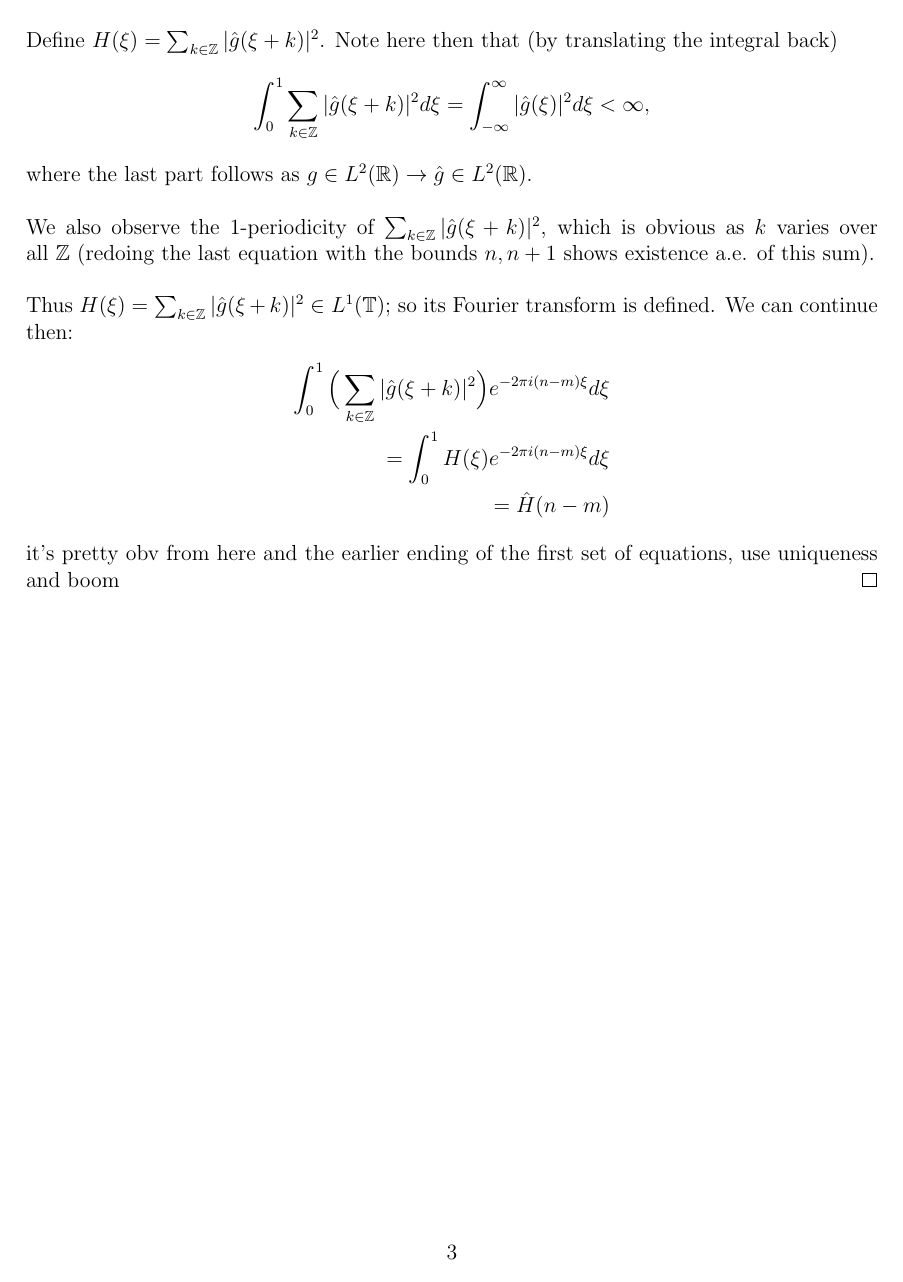
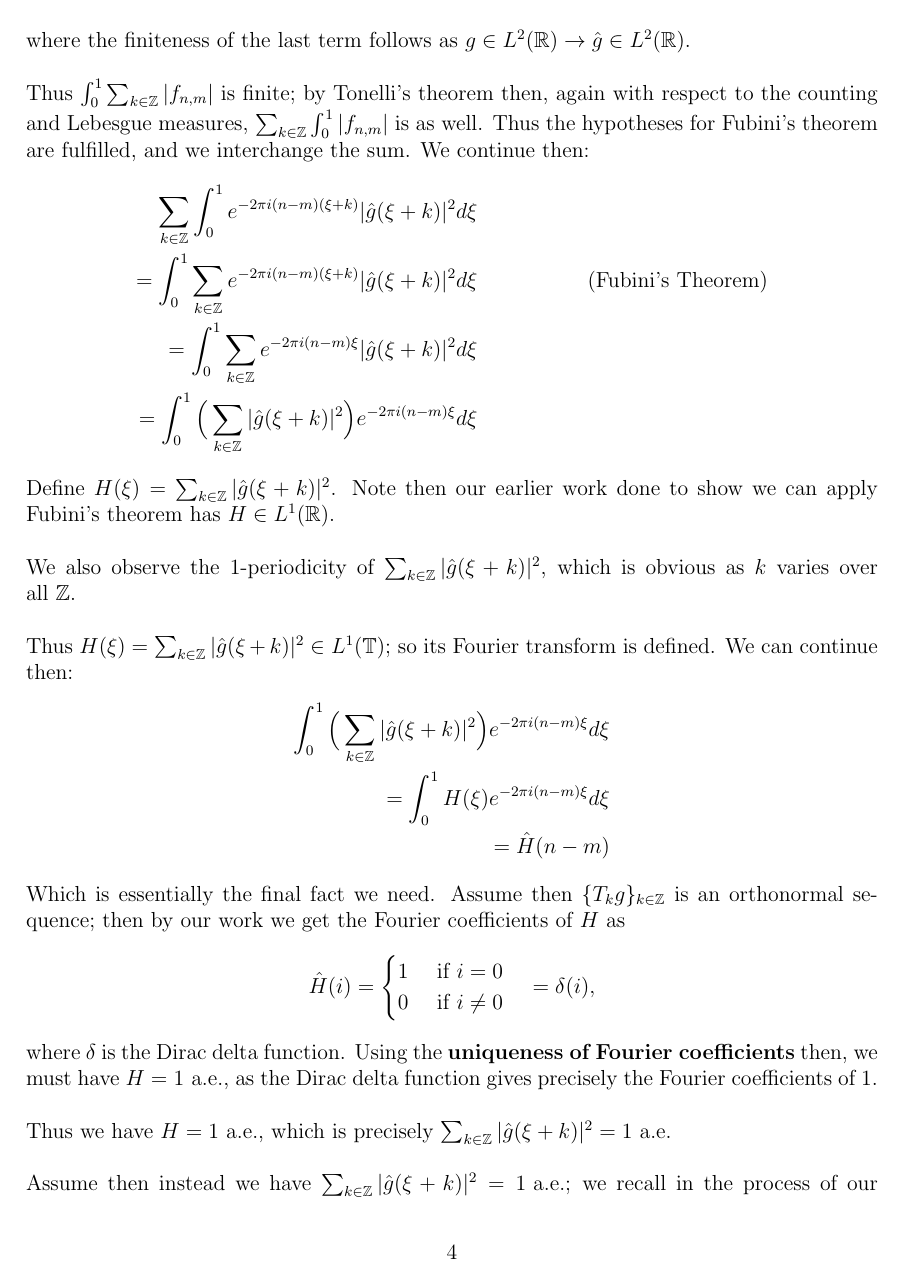
Before and after one commit to davidohcutler/Functional-Analysis, a LaTeX problem sheet (Homework/homework3.tex): page 3 of 3 before the commit and page 4 of 5 after it. The pictures show the PDF file Homework/homework3.pdf that the author committed with the source.

Commit message:
12 is significantly more correct

```diff
--- a/Homework/homework3.tex
+++ b/Homework/homework3.tex
@@ -84,4 +84,11 @@
         \begin{align*}
             \langle T_ng, T_mg \rangle \\
             = \int_{-\infty}^\infty T_ng(x)\overline{T_mg(x)}dx \\
-            = \int_{\infty}^\infty (T_ng)\hat{\;}(\xi)\overline{(T_mg)\hat{\;}(\xi)} d\xi && \text{(Parseval's Theorem)} \\
+            = \int_{\infty}^\infty (T_ng)\hat{\;}(\xi)\overline{(T_mg)\hat{\;}(\xi)} d\xi && \text{(Parseval's Theorem)}
+        \end{align*}
+        We would like to say now that $(T_mg)\hat{\;}(\xi) = e^{-2\pi i m \xi}\hat{g}(\xi)$ for a.e. $\xi$, i.e. we have the translation identity for $L^2(\mathbb{R})$ functions.
+        \\ \\ For this, define $g_R = \mathbbm{1}_{[-R, R]}g$. Then clearly each $g_R$ is in $L^2(\mathbb{R})$, as as we have $L^2 \subseteq L^1$ on bounded domains we have $g_R \in L^1(\mathbb{R})$, i.e. the Fourier transform is defined. \\ \\
+        Note then
+        \begin{align*}
+            (T_m g_R)\hat{\;}(\xi) \\
+            = \int_{-\infty}^\infty T_mg_R(x)e^{-2\pi i \xi x}dx \\
@@ -88,23 +107,53 @@
+            = \underset{R \rightarrow \infty}{\lim} e^{-2\pi i m\xi}(g_R)\hat{\;} \\
+            = e^{-2\pi i m\xi} \underset{R \rightarrow \infty}{\lim} \hat{g_R} \\
+            = e^{-2\pi i m\xi}\hat{g},
+        \end{align*}
+        where this equality is in the $L^2$ sense, i.e. precisely that $(T_mg)\hat{\;}(\xi) = e^{-2\pi i m \xi}\hat{g}(\xi)$ for a.e. $\xi$. Thus we can continue our derivation:
+        \begin{align*}
+            \int_{\infty}^\infty (T_ng)\hat{\;}(\xi)\overline{(T_mg)\hat{\;}(\xi)} d\xi \\
             = \int_{-\infty}^\infty e^{-2\pi in\xi}\hat{g}(\xi)\overline{e^{-2\pi im\xi}\hat{g}(\xi)} d\xi && \text{(Identity for transform of translation)} \\
             = \int_{-\infty}^\infty e^{-2\pi in\xi}\overline{e^{-2\pi im\xi}}\hat{g}(\xi)\overline{\hat{g}(\xi)} d\xi && \text{(Modulus is multiplicative)} \\
             = \int_{-\infty}^\infty e^{-2\pi i(n - m)\xi}|\hat{g}(\xi)|^2 d\xi && (z\overline{z} = |z|^2, \overline{e^{-2\pi im\xi}} = e^{2\pi im\xi}) \\
             = \sum_{k \in \mathbb{Z}} \int_{k}^{k + 1} e^{-2\pi i(n - m)\xi}|\hat{g}(\xi)|^2 d\xi \\
-            = \sum_{k \in \mathbb{Z}} \int_0^1 e^{{-2\pi i}(n - m)(\xi + k)}|\hat{g}(\xi + k)|^2 d\xi && \text{(Translating the integral)}\\
+            = \sum_{k \in \mathbb{Z}} \int_0^1 e^{{-2\pi i}(n - m)(\xi + k)}|\hat{g}(\xi + k)|^2 d\xi && \text{(Translating the integral)}
+        \end{align*}
+        We would like now to interchange the sum and integral. This is possible as a special case of Fubini's Theorem, with respect to the counting measure on $\mathbb{Z}$ and Lebesgue measure on $\mathbb{R}$. \\ \\
+        In particular, refer temporarily to $f_{n,m}$ as the integrand. Then we have the following, as our exponenial always falls on the unit circle in the complex plane:
+        $$\int_0^1 \sum_{k \in \mathbb{Z}} |f_{n,m}| = \int_0^1 \sum_{k \in \mathbb{Z}} |\hat{g}(\xi + k)|^2 = \int_{k}^{k + 1} \sum_{k \in \mathbb{Z}} |\hat{g}(\xi)|^2,$$
+        where monotone convergence, given the non-negativity of each $|\hat{g}(\xi)|^2$, has
+        $$\int_{k}^{k + 1}\sum_{k \in \mathbb{Z}} |\hat{g}(\xi)|^2 = \sum_{k \in \mathbb{Z}} \int_{k}^{k + 1} |\hat{g}(\xi)|^2 = \int_{\infty}^\infty |\hat{g}(\xi)|^2 < \infty,$$
+        where the finiteness of the last term follows as $g \in L^2(\mathbb{R}) \rightarrow \hat{g} \in L^2(\mathbb{R})$. \\ \\
+        Thus $\int_0^1 \sum_{k \in \mathbb{Z}} |f_{n,m}|$ is finite; by Tonelli's theorem then, again with respect to the counting and Lebesgue measures, $\sum_{k \in \mathbb{Z}} \int_0^1 |f_{n,m}|$ is as well. Thus the hypotheses for Fubini's theorem are fulfilled, and we interchange the sum. We continue then:
+        \begin{align*}
+            \sum_{k \in \mathbb{Z}} \int_0^1 e^{{-2\pi i}(n - m)(\xi + k)}|\hat{g}(\xi + k)|^2 d\xi \\
             = \int_0^1 \sum_{k \in \mathbb{Z}} e^{{-2\pi i}(n - m)(\xi + k)}|\hat{g}(\xi + k)|^2 d\xi && \text{(Fubini's Theorem)} \\
             = \int_0^1 \sum_{k \in \mathbb{Z}} e^{-2\pi i(n - m)\xi}|\hat{g}(\xi + k)|^2 d\xi \\
             = \int_0^1 \Big ( \sum_{k \in \mathbb{Z}} |\hat{g}(\xi + k)|^2 \Big)e^{-2\pi i(n - m)\xi} d\xi
         \end{align*}
-        Define $H(\xi) = \sum_{k \in \mathbb{Z}} |\hat{g}(\xi + k)|^2$. Note here then that (by translating the integral back)
-        $$\int_0^1 \sum_{k \in \mathbb{Z}} |\hat{g}(\xi + k)|^2  d\xi = \int_{-\infty}^\infty |\hat{g}(\xi)|^2 d\xi < \infty,$$
-        where the last part follows as $g \in L^2(\mathbb{R}) \rightarrow \hat{g} \in L^2(\mathbb{R})$. \\ \\
-        We also observe the $1$-periodicity of $\sum_{k \in \mathbb{Z}} |\hat{g}(\xi + k)|^2$, which is obvious as $k$ varies over all $\mathbb{Z}$ (redoing the last equation with the bounds $n, n+1$ shows existence a.e. of this sum). \\ \\
+        Define $H(\xi) = \sum_{k \in \mathbb{Z}} |\hat{g}(\xi + k)|^2$. Note then our earlier work done to show we can apply Fubini's theorem has $H \in L^1(\mathbb{R})$. \\ \\
+        We also observe the $1$-periodicity of $\sum_{k \in \mathbb{Z}} |\hat{g}(\xi + k)|^2$, which is obvious as $k$ varies over all $\mathbb{Z}$. \\ \\
         Thus $H(\xi) = \sum_{k \in \mathbb{Z}} |\hat{g}(\xi + k)|^2 \in L^1(\mathbb{T})$; so its Fourier transform is defined. We can continue then:
         \begin{align*}
             \int_0^1 \Big ( \sum_{k \in \mathbb{Z}} |\hat{g}(\xi + k)|^2 \Big)e^{-2\pi i(n - m)\xi} d\xi \\
             = \int_0^1 H(\xi)e^{-2\pi i(n - m)\xi}d\xi \\
             = \hat{H}(n -m)
         \end{align*}
-        it's pretty obv from here and the earlier ending of the first set of equations, use uniqueness and boom
+        Which is essentially the final fact we need. Assume then $\{T_kg\}_{k \in \mathbb{Z}}$ is an orthonormal sequence; then by our work we get the Fourier coefficients of $H$ as
+        \begin{equation*}\hat{H}(i) = \begin{cases}
+            1 \quad \text{ if } i = 0 \\
+            0 \quad \text{ if } i \neq 0
+        \end{cases} = \delta(i), \end{equation*}
+        where $\delta$ is the Dirac delta function. Using the \textbf{uniqueness of Fourier coefficients} then, we must have $H = 1 \text{ a.e.}$, as the Dirac delta function gives precisely the Fourier coefficients of $1$. \\ \\
+        Thus we have $H = 1 \text{ a.e.}$, which is precisely $\sum_{k \in \mathbb{Z}} |\hat{g}(\xi + k)|^2 = 1 \text{ a.e.}$ \\ \\
+        Assume then instead we have $\sum_{k \in \mathbb{Z}} |\hat{g}(\xi + k)|^2 = 1 \text{ a.e.}$; we recall in the process of our derivation we also established
+        $$\langle T_ng, T_mg \rangle = \int_0^1 \Big ( \sum_{k \in \mathbb{Z}} |\hat{g}(\xi + k)|^2 \Big)e^{-2\pi i(n - m)\xi} d\xi,$$
+        so under our assumption this clearly just becomes
+        $$\langle T_ng, T_mg \rangle = \int_0^1 e^{-2\pi i(n - m)\xi}.$$
+        When $n = m$, the integrand is $1$, so the integral reduces to $1$. When $n \neq m$, we can apply the \textbf{FTC} (note the integrand is continuous) to get
+        \begin{align*}\int_0^1 e^{-2\pi i(n - m)\xi} = \frac{-e^{-2\pi i (n - m)}}{2 \pi i (n -m)} - \Bigg ( - \frac{1}{2\pi i (n-m)} \Bigg) \\
+            - \frac{1}{2\pi i (n-m)} - \Bigg ( - \frac{1}{2\pi i (n-m)} \Bigg ) = 0,
+        \end{align*}
+        which in tandem with the previous fact clearly shows that $\{T_kg\}_{k \in \mathbb{Z}}$ is an orthonormal sequence. Thus we have shown both directions, and we are done.
     \end{proof}
 \end{ex}
 
```
Also changed, not shown: Homework/homework3.pdf, Homework/homework3.tex (16 more changed lines), 5 other files.
